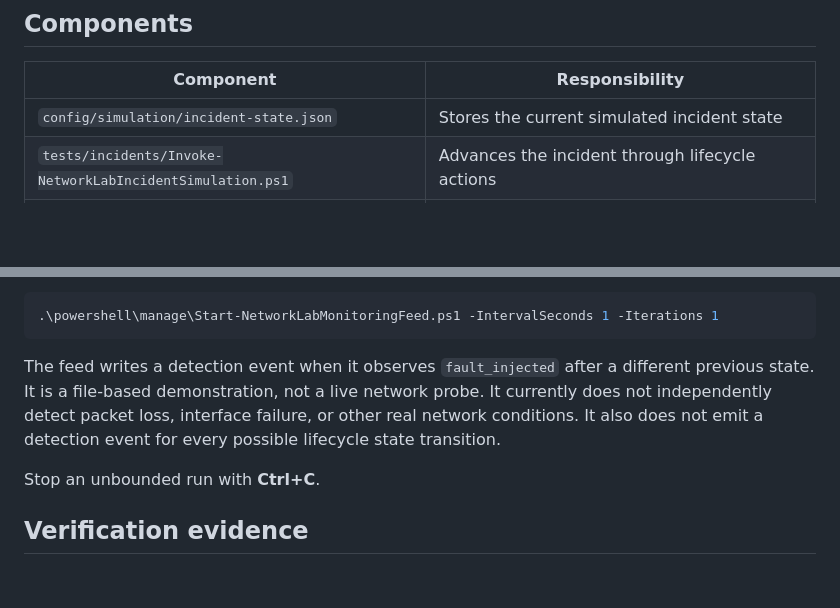
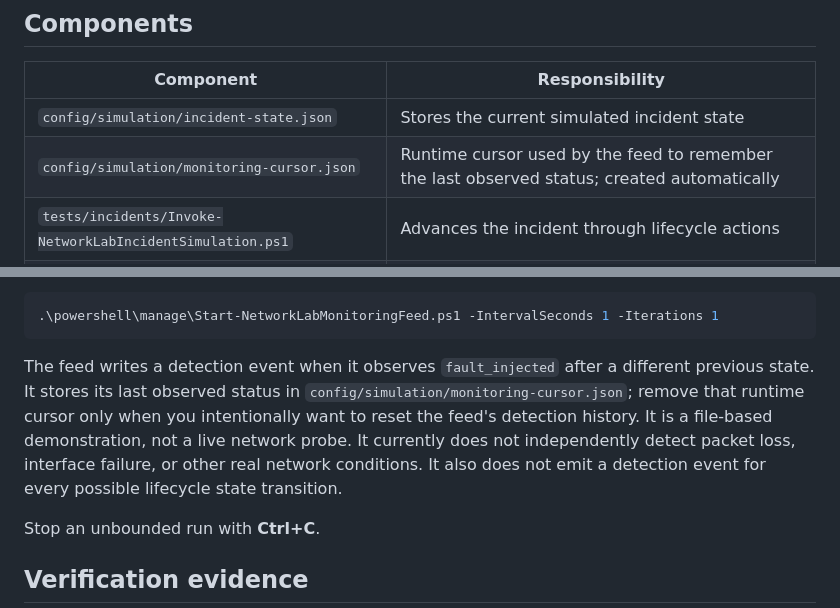
Before and after one commit to Daniel550-pixel/NetworkLab, a Markdown page: docs/incident-simulation.md, 2 parts joined by grey strips. Drawn GitHub-style; blank space fills up the shorter version.

Commit message:
Document monitoring cursor behavior

````diff
--- a/docs/incident-simulation.md
+++ b/docs/incident-simulation.md
@@ -9,6 +9,7 @@ This module demonstrates a controlled incident lifecycle for the NetworkLab stag
 | Component | Responsibility |
 |---|---|
 | `config/simulation/incident-state.json` | Stores the current simulated incident state |
+| `config/simulation/monitoring-cursor.json` | Runtime cursor used by the feed to remember the last observed status; created automatically |
 | `tests/incidents/Invoke-NetworkLabIncidentSimulation.ps1` | Advances the incident through lifecycle actions |
 | `powershell/manage/Start-NetworkLabMonitoringFeed.ps1` | Polls the state file and detects a transition to `fault_injected` |
 | `logs/incident-simulation.jsonl` | Records lifecycle actions |
@@ -49,7 +50,7 @@ For a bounded test run, use a one-second interval and one iteration:
 .\powershell\manage\Start-NetworkLabMonitoringFeed.ps1 -IntervalSeconds 1 -Iterations 1
 ```
 
-The feed writes a detection event when it observes `fault_injected` after a different previous state. It is a file-based demonstration, not a live network probe. It currently does not independently detect packet loss, interface failure, or other real network conditions. It also does not emit a detection event for every possible lifecycle state transition.
+The feed writes a detection event when it observes `fault_injected` after a different previous state. It stores its last observed status in `config/simulation/monitoring-cursor.json`; remove that runtime cursor only when you intentionally want to reset the feed's detection history. It is a file-based demonstration, not a live network probe. It currently does not independently detect packet loss, interface failure, or other real network conditions. It also does not emit a detection event for every possible lifecycle state transition.
 
 Stop an unbounded run with **Ctrl+C**.
 
````
